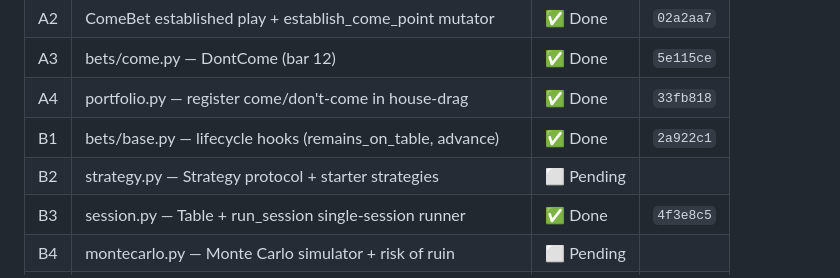
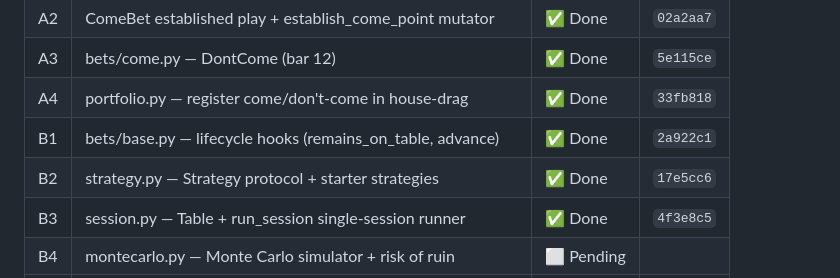
Before and after one commit to tottenjordan/marcy-dice-engine, a Markdown page: PLANS.md, the part around the change. Rendered like a GitHub page.

Commit message:
docs: record B2 commit SHA in PLANS

```diff
--- a/PLANS.md
+++ b/PLANS.md
@@ -31,7 +31,7 @@ Plan: `~/.claude/plans/gleaming-wiggling-yao.md` (approved). Order A → B → C
 | A3 | bets/come.py — DontCome (bar 12) | ✅ Done | `5e115ce` |
 | A4 | portfolio.py — register come/don't-come in house-drag | ✅ Done | `33fb818` |
 | B1 | bets/base.py — lifecycle hooks (remains_on_table, advance) | ✅ Done | `2a922c1` |
-| B2 | strategy.py — Strategy protocol + starter strategies | ⬜ Pending | |
+| B2 | strategy.py — Strategy protocol + starter strategies | ✅ Done | `17e5cc6` |
 | B3 | session.py — Table + run_session single-session runner | ✅ Done | `4f3e8c5` |
 | B4 | montecarlo.py — Monte Carlo simulator + risk of ruin | ⬜ Pending | |
 | B5 | examples/simulate_strategies.py — strategy comparison demo | ⬜ Pending | |
```
